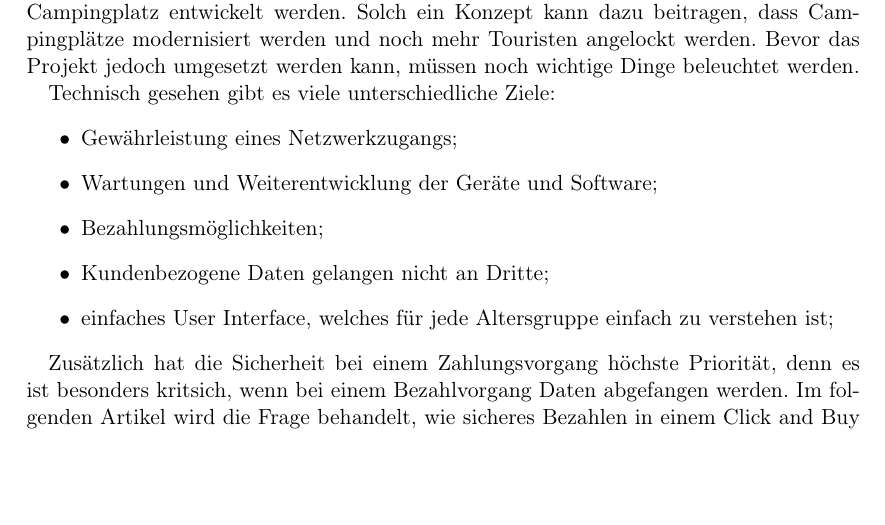
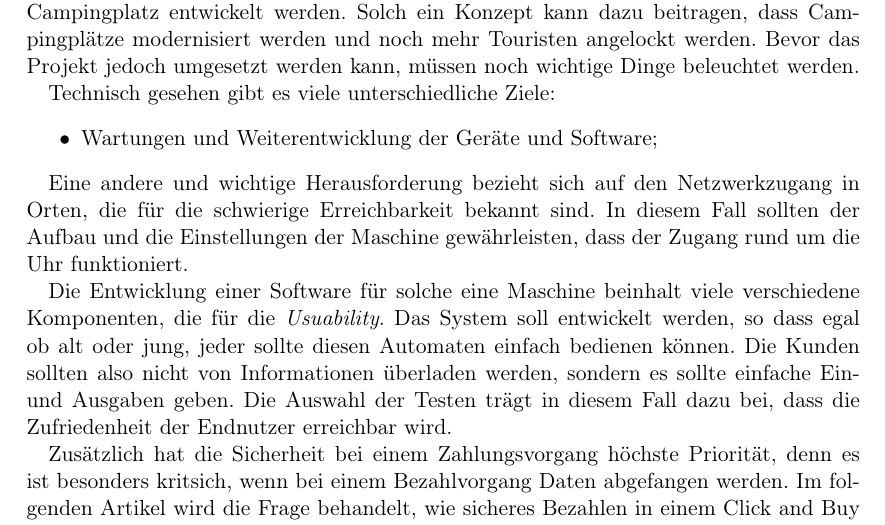
Before and after one commit to Bruno-Macedo/Wissenschaftliches-Arbeiten, a LaTeX document (hauptarbeit.tex, which reads 2_Ziele.tex): part of page 4 of 10, cut so that both start at the same text, the shorter picture padded with empty space. Compiled offline with pdfLaTeX.

Commit message:
Ziele endlich fertig, oder nicht --- Wed Oct 27 13:59:52 2021

```diff
--- a/2_Ziele.tex
+++ b/2_Ziele.tex
@@ -8,35 +8,20 @@ noch wichtige Dinge beleuchtet werden.
 
 Technisch gesehen gibt es viele unterschiedliche Ziele:
 \begin{itemize}
-    \item Gewährleistung eines Netzwerkzugangs;
     \item Wartungen und Weiterentwicklung der Geräte und Software;
-    \item Bezahlungsmöglichkeiten;
-    \item  Kundenbezogene Daten gelangen nicht an Dritte;
-    \item einfaches User Interface, welches für jede Altersgruppe einfach zu verstehen ist;
 \end{itemize}
+
+Eine andere und wichtige Herausforderung bezieht sich auf den Netzwerkzugang in Orten, die für die schwierige
+Erreichbarkeit bekannt sind. In diesem Fall sollten der Aufbau und die Einstellungen der Maschine gewährleisten,
+dass der Zugang rund um die Uhr funktioniert.
+
+Die Entwicklung einer Software für solche eine Maschine beinhalt viele verschiedene Komponenten, die für die
+\textit{Usuability}. Das System soll entwickelt werden, so dass egal ob alt oder jung, jeder sollte diesen
+Automaten einfach bedienen können. Die Kunden sollten also nicht von Informationen überladen werden,
+sondern es sollte einfache Ein- und Ausgaben geben. Die Auswahl der Testen trägt in diesem Fall dazu bei,
+dass die Zufriedenheit der Endnutzer erreichbar wird.
+
 
 Zusätzlich hat die Sicherheit bei einem Zahlungsvorgang höchste Priorität, denn es ist besonders kritsich,
 wenn bei einem Bezahlvorgang Daten abgefangen werden. Im folgenden Artikel wird die Frage behandelt,
 wie sicheres Bezahlen in einem Click and Buy Automat gewährleistet werden kann.
-
-%
-%
-%Zudem spielt die Usability des Click and Buy Systems eine große Rolle, denn egal ob alt oder jung,
-%jeder sollte diesen Automaten einfach bedienen können. Die Kunden sollten also nicht von Inforamtionen überladen werden,
-%sondern es sollte einfache Ein- und Ausgaben geben.
-%
-%Eine andere und wichtige Herausforderung bezieht sich auf den Netzwerkzugang in Orten, die für die schwierige
-%Erreichbarkeit bekannt sind. In diesem Fall sollten der Aufbau und die Einstellungen der Maschine gewährleisten,
-%dass der Zugang rund um die Uhr funktioniert.
-%
-
-%
-%Dazu werden wir eine Gruppe von Menschen in verschiedenen Altersgruppen
-%den Automaten im Vorfeld testen lassen, sodass wir eine erste Rückmeldung über die Bedienbarkeit des Automaten bekommen.
-%Natürlich müssen auch noch weitere Tests durchgeführt werden, diese werden in den weiteren Kapiteln behandelt.
-%
-%
-%Solche eine Annehmlichkeit setzten viele Vorbereitung im voraus, sodass es überall einwendafrei funktionieren kann,
-%besonders wo die Erreichbarkeit schwierig ist.
-%
-%
```
Also changed, not shown: hauptarbeit.pdf.
